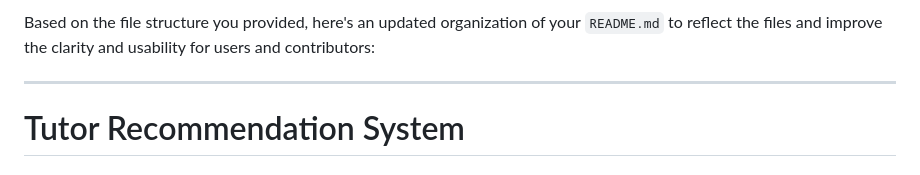
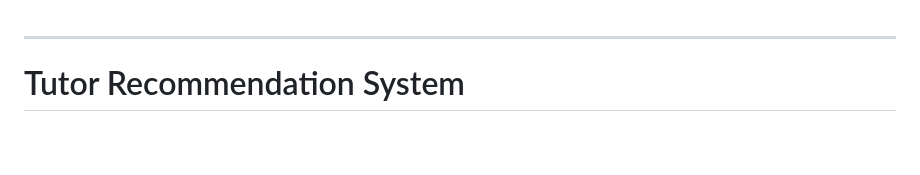
Before and after one commit to Ali-Cheikh/educonnect, a Markdown page: readme.md, the part around the change. Rendered like a GitHub page; blank space fills up the shorter version.

```diff
--- a/readme.md
+++ b/readme.md
@@ -1,4 +1,3 @@
-Based on the file structure you provided, here's an updated organization of your `README.md` to reflect the files and improve the clarity and usability for users and contributors:
 
 ---
 
```
